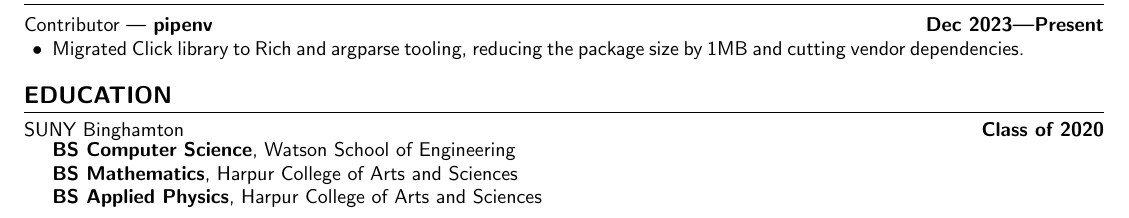
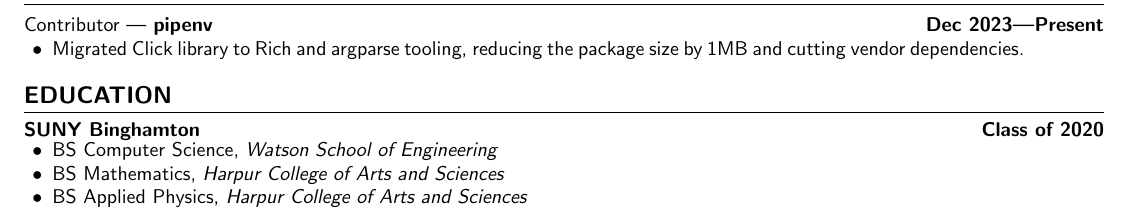
Before and after one commit to aidencullo/resume, a LaTeX CV (resume.tex): part of the page, cut so that both start at the same text. Compiled offline with pdfLaTeX.

Commit message:
make education section consistent with entire resume

```diff
--- a/resume.tex
+++ b/resume.tex
@@ -294,12 +294,12 @@ Seasoned full stack developer with 3+ years of experience in database management
 
 \section{education}
 
-\noindent SUNY Binghamton \hfill \textbf{Class of 2020}
+\noindent \textbf{SUNY Binghamton} \hfill \textbf{Class of 2020}
 \subsubsectiontext{
     \begin{itemize}
-        \item[] \textbf{BS Computer Science}, Watson School of Engineering
-        \item[] \textbf{BS Mathematics}, Harpur College of Arts and Sciences
-        \item[] \textbf{BS Applied Physics}, Harpur College of Arts and Sciences
+        \item BS Computer Science, \textit{Watson School of Engineering}
+        \item BS Mathematics, \textit{Harpur College of Arts and Sciences}
+        \item BS Applied Physics, \textit{Harpur College of Arts and Sciences}
     \end{itemize}
 }
 
```
